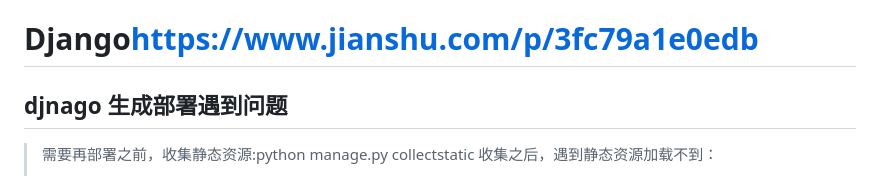
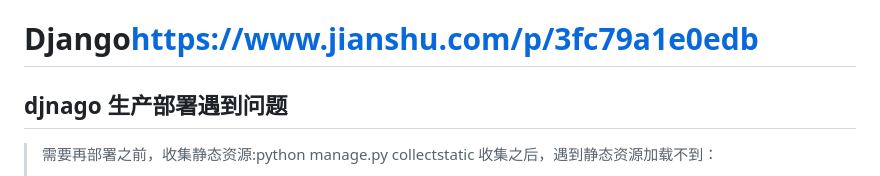
Before and after one commit to TigerWFH/wfhsite, a Markdown page: docs/django.md, the part around the change. GitHub-like rendering.

```diff
--- a/docs/django.md
+++ b/docs/django.md
@@ -1,6 +1,6 @@
 # Django<https://www.jianshu.com/p/3fc79a1e0edb>
 
-## djnago 生成部署遇到问题
+## djnago 生产部署遇到问题
 
 > 需要再部署之前，收集静态资源:python manage.py collectstatic
 > 收集之后，遇到静态资源加载不到：
```
Also changed, not shown: docs/python.md (+11 -0 lines).
